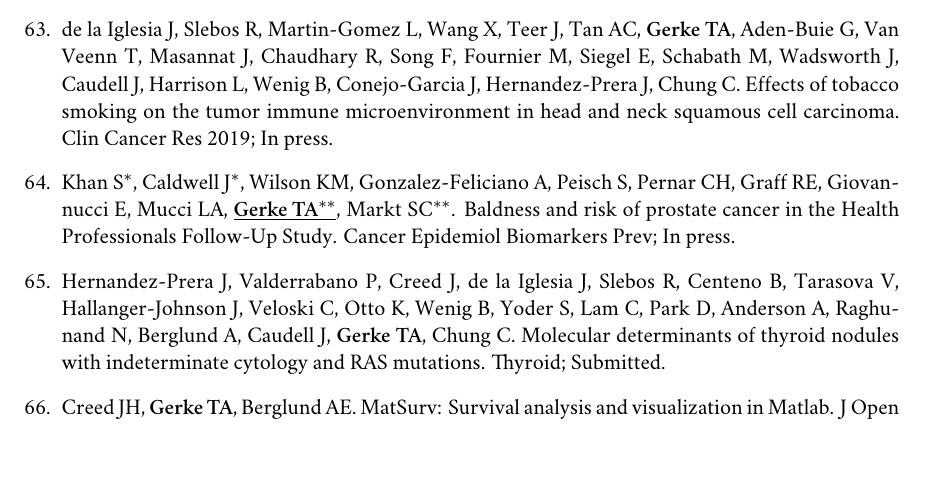
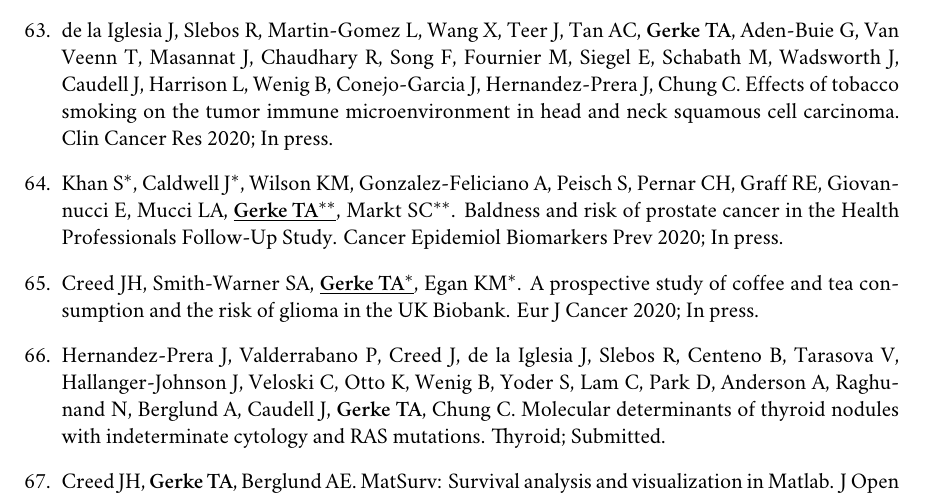
Before and after one commit to tgerke/CV, a LaTeX CV (GerkeCV.tex): part of page 13 of 20, cut so that both start at the same text, the shorter picture padded with empty space. Compiled offline with XeLaTeX; a missing font is replaced by an installed copy or a similar font.

Commit message:
add creed et al Eur J Cancer

```diff
--- a/GerkeCV.tex
+++ b/GerkeCV.tex
@@ -563,9 +563,11 @@ Stat Probabil Lett 2010; 80:1065--1069.
 
 \item{} Allott E, Ebot E, Stopsack K, Gonzalez-Feliciano A, Markt S, Wilson K, Ahearn T, {\bf Gerke TA}, Downer M, Rider J, Freedland S, Lotan T, Kantoff P, Platz E, Loda M, Stampfer M, Giovannucci E, Sweeney C, Finn S, Mucci L. Statin use is associated with lower risk of PTEN-null and lethal prostate cancer. Clin Cancer Res 2019; In press.
 
-\item{} de la Iglesia J, Slebos R, Martin-Gomez L, Wang X, Teer J, Tan AC, {\bf Gerke TA}, Aden-Buie G, Van Veenn T, Masannat J, Chaudhary R, Song F, Fournier M, Siegel E, Schabath M, Wadsworth J, Caudell J, Harrison L, Wenig B, Conejo-Garcia J, Hernandez-Prera J, Chung C. Effects of tobacco smoking on the tumor immune microenvironment in head and neck squamous cell carcinoma. Clin Cancer Res 2019; In press.
+\item{} de la Iglesia J, Slebos R, Martin-Gomez L, Wang X, Teer J, Tan AC, {\bf Gerke TA}, Aden-Buie G, Van Veenn T, Masannat J, Chaudhary R, Song F, Fournier M, Siegel E, Schabath M, Wadsworth J, Caudell J, Harrison L, Wenig B, Conejo-Garcia J, Hernandez-Prera J, Chung C. Effects of tobacco smoking on the tumor immune microenvironment in head and neck squamous cell carcinoma. Clin Cancer Res 2020; In press.
 
-\item{} Khan S$^*$, Caldwell J$^*$, Wilson KM, Gonzalez-Feliciano A, Peisch S, Pernar CH, Graff RE, Giovannucci E, Mucci LA, \underline{{\bf Gerke TA$^{**}$}}, Markt SC$^{**}$. Baldness and risk of prostate cancer in the Health Professionals Follow-Up Study. Cancer Epidemiol Biomarkers Prev; In press.
+\item{} Khan S$^*$, Caldwell J$^*$, Wilson KM, Gonzalez-Feliciano A, Peisch S, Pernar CH, Graff RE, Giovannucci E, Mucci LA, \underline{{\bf Gerke TA$^{**}$}}, Markt SC$^{**}$. Baldness and risk of prostate cancer in the Health Professionals Follow-Up Study. Cancer Epidemiol Biomarkers Prev 2020; In press.
+
+\item{} Creed JH, Smith-Warner SA, \underline{{\bf Gerke TA$^{*}$}}, Egan KM$^*$. A prospective study of coffee and tea consumption and the risk of glioma in the UK Biobank.  Eur J Cancer 2020; In press.
 
 \item{} Hernandez-Prera J, Valderrabano P, Creed J, de la Iglesia J, Slebos R, Centeno B, Tarasova V, Hallanger-Johnson J, Veloski C, Otto K, Wenig B, Yoder S, Lam C, Park D, Anderson A, Raghunand N, Berglund A, Caudell J, {\bf Gerke TA}, Chung C. Molecular determinants of thyroid nodules with indeterminate cytology and RAS mutations. Thyroid; Submitted.
 
```
Also changed, not shown: GerkeCV.pdf.
